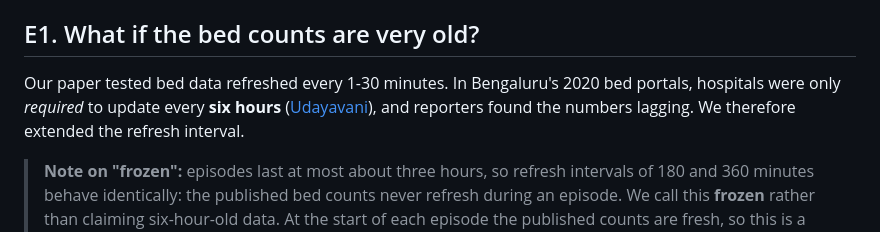
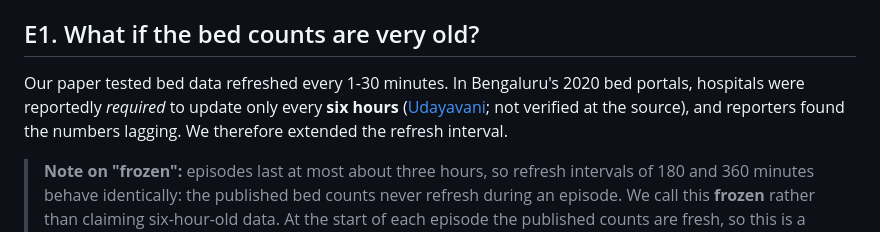
Before and after one commit to Kushal-Raj-G-S/AMBUROUTE, a Markdown page: docs/extension_results.md, the part around the change. Drawn GitHub-style.

```diff
--- a/docs/extension_results.md
+++ b/docs/extension_results.md
@@ -4,7 +4,7 @@
 
 ## E1. What if the bed counts are very old?
 
-Our paper tested bed data refreshed every 1-30 minutes. In Bengaluru's 2020 bed portals, hospitals were only *required* to update every **six hours** ([Udayavani](https://english.udayavani.com/article/all-pvt-hospitals-ordered-to-update-bed-availability-data/895519)), and reporters found the numbers lagging. We therefore extended the refresh interval.
+Our paper tested bed data refreshed every 1-30 minutes. In Bengaluru's 2020 bed portals, hospitals were reportedly *required* to update only every **six hours** ([Udayavani](https://english.udayavani.com/article/all-pvt-hospitals-ordered-to-update-bed-availability-data/895519); not verified at the source), and reporters found the numbers lagging. We therefore extended the refresh interval.
 
 > **Note on "frozen":** episodes last at most about three hours, so refresh intervals of 180 and 360 minutes behave identically: the published bed counts never refresh during an episode. We call this **frozen** rather than claiming six-hour-old data. At the start of each episode the published counts are fresh, so this is a mild version of reality.
 
```
Also changed, not shown: docs/market_research.md (+11 -6 lines).
